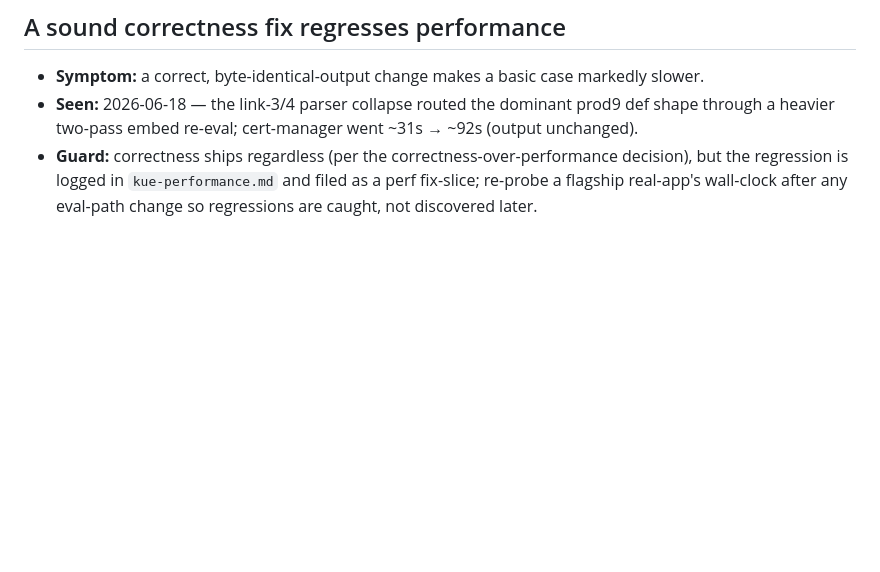
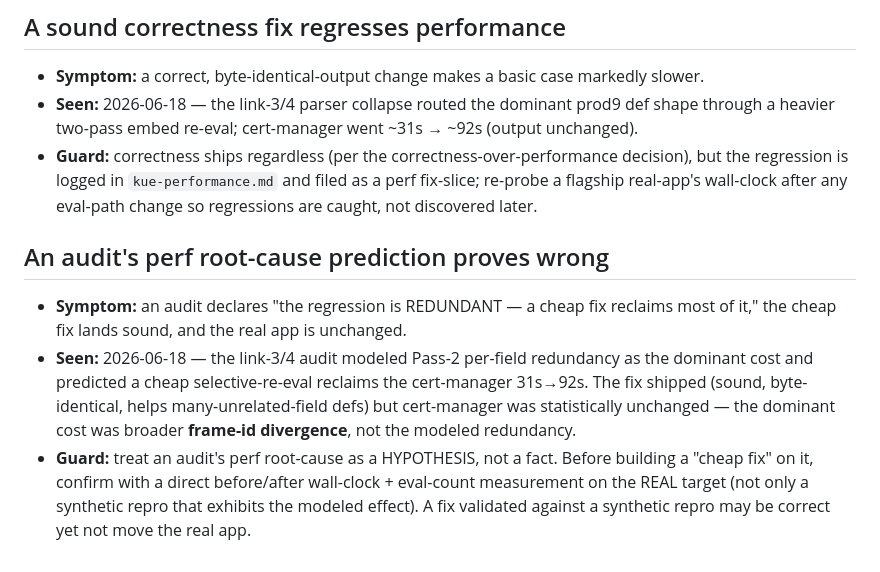
Before and after one commit to chakrit/kue, a Markdown page: docs/reference/failure-modes.md, the part around the change. Rendered like a GitHub page; blank space fills up the shorter version.

```diff
--- a/docs/reference/failure-modes.md
+++ b/docs/reference/failure-modes.md
@@ -82,3 +82,17 @@ Format per entry: **Symptom** (how it shows up) · **Seen** (concrete instance)
   but the regression is logged in `kue-performance.md` and filed as a perf fix-slice;
   re-probe a flagship real-app's wall-clock after any eval-path change so regressions are
   caught, not discovered later.
+
+## An audit's perf root-cause prediction proves wrong
+
+- **Symptom:** an audit declares "the regression is REDUNDANT — a cheap fix reclaims most of
+  it," the cheap fix lands sound, and the real app is unchanged.
+- **Seen:** 2026-06-18 — the link-3/4 audit modeled Pass-2 per-field redundancy as the
+  dominant cost and predicted a cheap selective-re-eval reclaims the cert-manager 31s→92s.
+  The fix shipped (sound, byte-identical, helps many-unrelated-field defs) but cert-manager
+  was statistically unchanged — the dominant cost was broader **frame-id divergence**, not
+  the modeled redundancy.
+- **Guard:** treat an audit's perf root-cause as a HYPOTHESIS, not a fact. Before building a
+  "cheap fix" on it, confirm with a direct before/after wall-clock + eval-count measurement
+  on the REAL target (not only a synthetic repro that exhibits the modeled effect). A fix
+  validated against a synthetic repro may be correct yet not move the real app.
```
Also changed, not shown: docs/notes/2026-06-18-session-save.md (added, +65 -0 lines).
